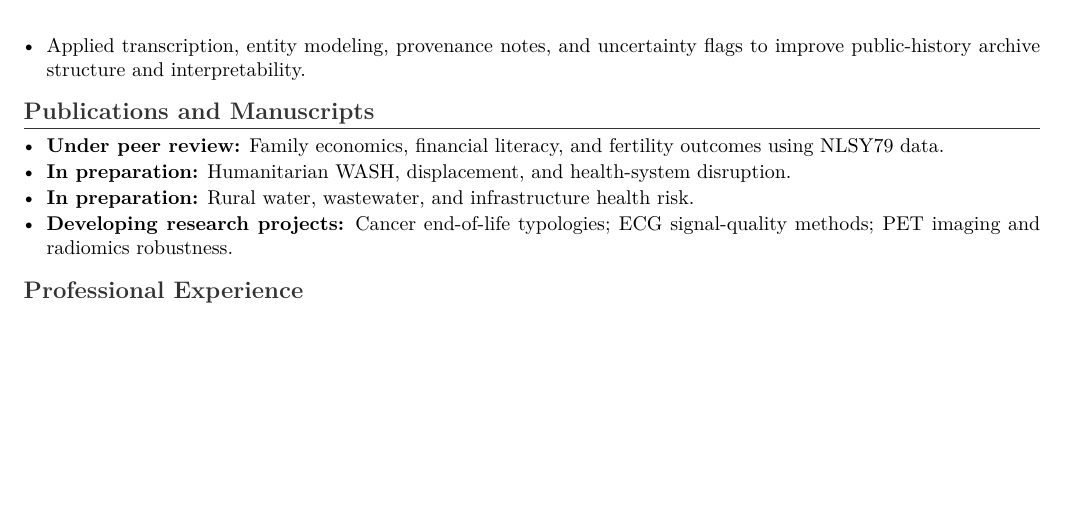
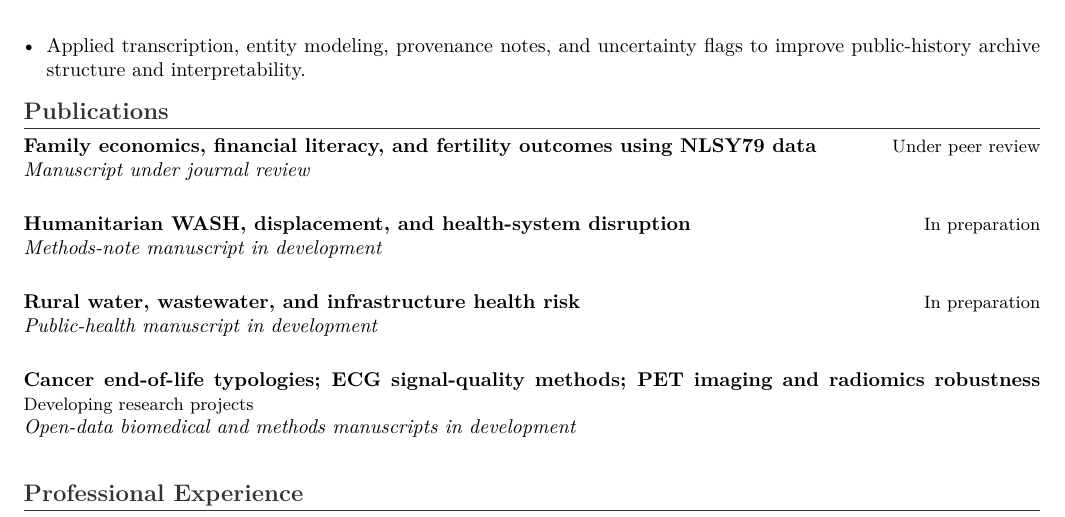
Before and after one commit to pskeffington/CV-Public-Facing, a LaTeX CV (cv/public_upload_cv.tex, which reads cv/publication_pipeline_public.tex): part of page 2 of 2, cut so that both start at the same text, the shorter picture padded with empty space. Compiled offline with pdfLaTeX.

Commit message:
Align publications section to CV entry structure

```diff
--- a/cv/publication_pipeline_public.tex
+++ b/cv/publication_pipeline_public.tex
@@ -1,7 +1,12 @@
-\section*{Publications and Manuscripts}
-\begin{itemize}
-    \item \textbf{Under peer review:} Family economics, financial literacy, and fertility outcomes using NLSY79 data.
-    \item \textbf{In preparation:} Humanitarian WASH, displacement, and health-system disruption.
-    \item \textbf{In preparation:} Rural water, wastewater, and infrastructure health risk.
-    \item \textbf{Developing research projects:} Cancer end-of-life typologies; ECG signal-quality methods; PET imaging and radiomics robustness.
-\end{itemize}
+\section*{Publications}
+\cvrole{Family economics, financial literacy, and fertility outcomes using NLSY79 data}{Under peer review}
+\cvplace{Manuscript under journal review}
+
+\cvrole{Humanitarian WASH, displacement, and health-system disruption}{In preparation}
+\cvplace{Methods-note manuscript in development}
+
+\cvrole{Rural water, wastewater, and infrastructure health risk}{In preparation}
+\cvplace{Public-health manuscript in development}
+
+\cvrole{Cancer end-of-life typologies; ECG signal-quality methods; PET imaging and radiomics robustness}{Developing research projects}
+\cvplace{Open-data biomedical and methods manuscripts in development}
```
